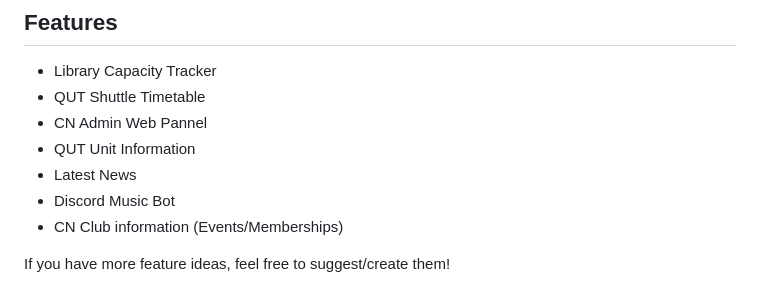
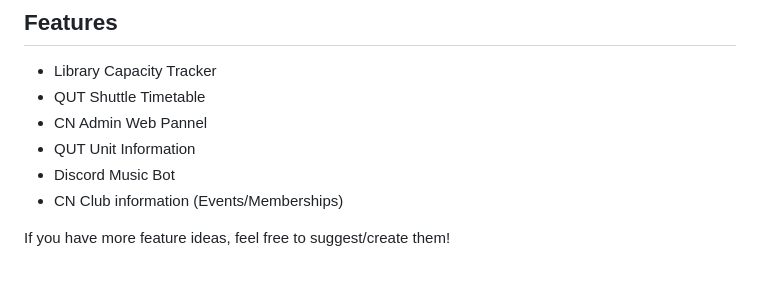
Before and after one commit to codenetwork/discord-bot-v3, a Markdown page: README.md, the part around the change. Rendered like a GitHub page.

```diff
--- a/README.md
+++ b/README.md
@@ -48,7 +48,6 @@ When you are done with the server, terminate it (Ctrl+C).
 - QUT Shuttle Timetable
 - CN Admin Web Pannel
 - QUT Unit Information
-- Latest News
 - Discord Music Bot
 - CN Club information (Events/Memberships)
 
```
